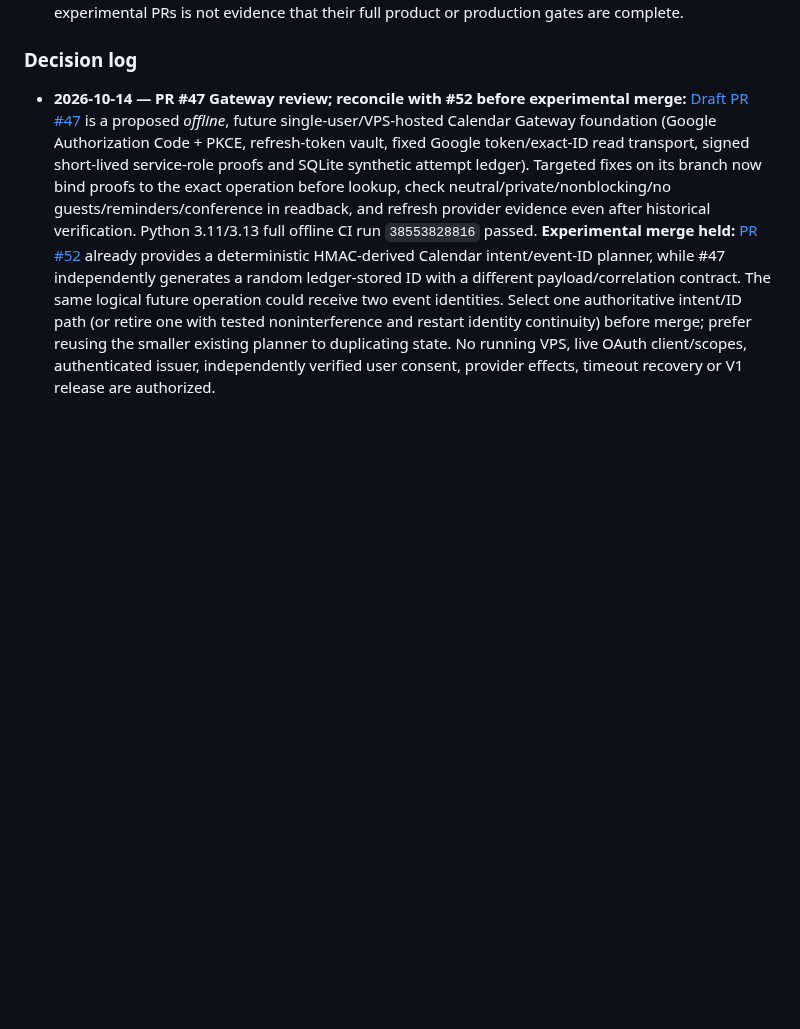
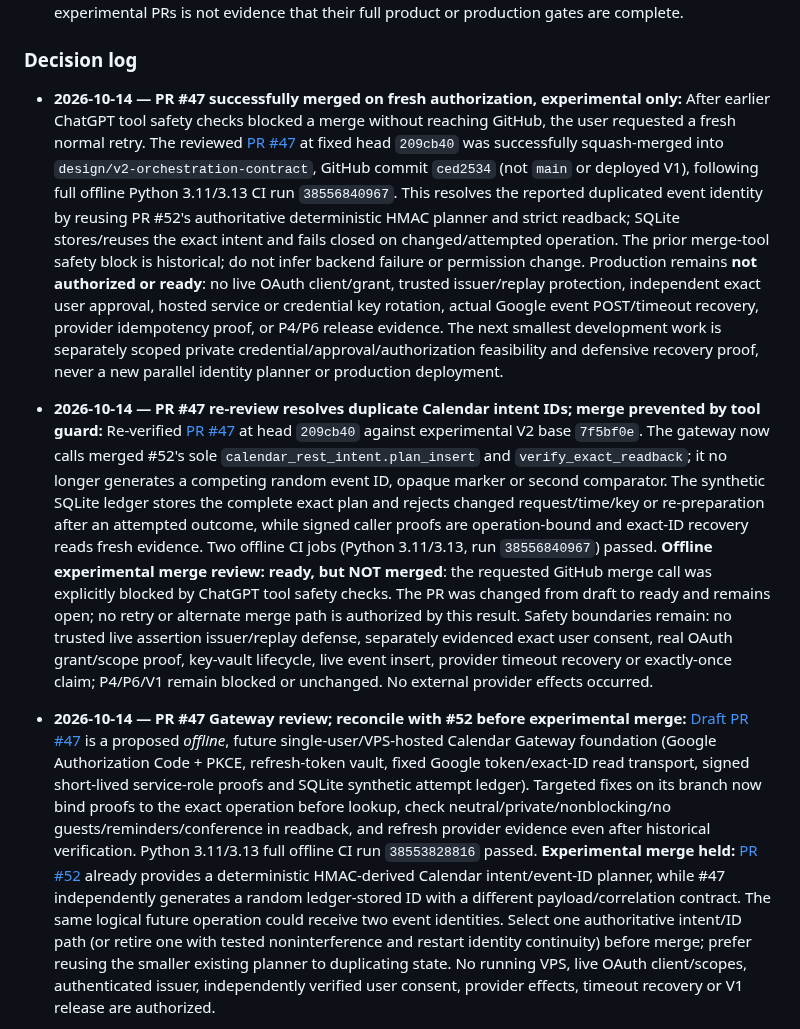
Before and after one commit to Stoqnist/chatgpt-library, a Markdown page: docs/v2-development-roadmap.md, the part around one of its changes. Rendered like a GitHub page; blank space fills up the shorter version.

```diff
--- a/docs/v2-development-roadmap.md
+++ b/docs/v2-development-roadmap.md
@@ -157,6 +157,10 @@ Build **3 base journeys and initially 6–9 targeted negative variations**, not
 5. No automatic merge or production deployment is implied by a passing benchmark. Merge status of experimental PRs is not evidence that their full product or production gates are complete.
 
 ### Decision log
+
+- **2026-10-14 — PR #47 successfully merged on fresh authorization, experimental only:** After earlier ChatGPT tool safety checks blocked a merge without reaching GitHub, the user requested a fresh normal retry. The reviewed [PR #47](https://github.com/Stoqnist/chatgpt-library/pull/47) at fixed head `209cb40` was successfully squash-merged into `design/v2-orchestration-contract`, GitHub commit `ced2534` (not `main` or deployed V1), following full offline Python 3.11/3.13 CI run `38556840967`. This resolves the reported duplicated event identity by reusing PR #52's authoritative deterministic HMAC planner and strict readback; SQLite stores/reuses the exact intent and fails closed on changed/attempted operation. The prior merge-tool safety block is historical; do not infer backend failure or permission change. Production remains **not authorized or ready**: no live OAuth client/grant, trusted issuer/replay protection, independent exact user approval, hosted service or credential key rotation, actual Google event POST/timeout recovery, provider idempotency proof, or P4/P6 release evidence. The next smallest development work is separately scoped private credential/approval/authorization feasibility and defensive recovery proof, never a new parallel identity planner or production deployment.
+
+- **2026-10-14 — PR #47 re-review resolves duplicate Calendar intent IDs; merge prevented by tool guard:** Re-verified [PR #47](https://github.com/Stoqnist/chatgpt-library/pull/47) at head `209cb40` against experimental V2 base `7f5bf0e`. The gateway now calls merged #52's sole `calendar_rest_intent.plan_insert` and `verify_exact_readback`; it no longer generates a competing random event ID, opaque marker or second comparator. The synthetic SQLite ledger stores the complete exact plan and rejects changed request/time/key or re-preparation after an attempted outcome, while signed caller proofs are operation-bound and exact-ID recovery reads fresh evidence. Two offline CI jobs (Python 3.11/3.13, run `38556840967`) passed. **Offline experimental merge review: ready, but NOT merged**: the requested GitHub merge call was explicitly blocked by ChatGPT tool safety checks. The PR was changed from draft to ready and remains open; no retry or alternate merge path is authorized by this result. Safety boundaries remain: no trusted live assertion issuer/replay defense, separately evidenced exact user consent, real OAuth grant/scope proof, key-vault lifecycle, live event insert, provider timeout recovery or exactly-once claim; P4/P6/V1 remain blocked or unchanged. No external provider effects occurred.
 
 - **2026-10-14 — PR #47 Gateway review; reconcile with #52 before experimental merge:** [Draft PR #47](https://github.com/Stoqnist/chatgpt-library/pull/47) is a proposed *offline*, future single-user/VPS-hosted Calendar Gateway foundation (Google Authorization Code + PKCE, refresh-token vault, fixed Google token/exact-ID read transport, signed short-lived service-role proofs and SQLite synthetic attempt ledger). Targeted fixes on its branch now bind proofs to the exact operation before lookup, check neutral/private/nonblocking/no guests/reminders/conference in readback, and refresh provider evidence even after historical verification. Python 3.11/3.13 full offline CI run `38553828816` passed. **Experimental merge held:** [PR #52](https://github.com/Stoqnist/chatgpt-library/pull/52) already provides a deterministic HMAC-derived Calendar intent/event-ID planner, while #47 independently generates a random ledger-stored ID with a different payload/correlation contract. The same logical future operation could receive two event identities. Select one authoritative intent/ID path (or retire one with tested noninterference and restart identity continuity) before merge; prefer reusing the smaller existing planner to duplicating state. No running VPS, live OAuth client/scopes, authenticated issuer, independently verified user consent, provider effects, timeout recovery or V1 release are authorized.
 
```
Also changed, not shown: other parts of docs/v2-development-roadmap.md (+1 -1 lines).
